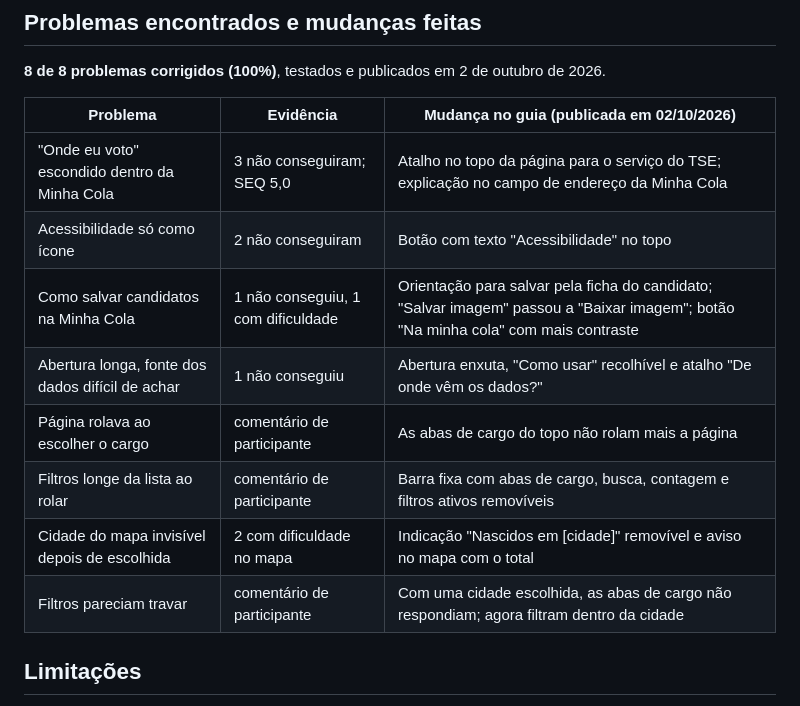
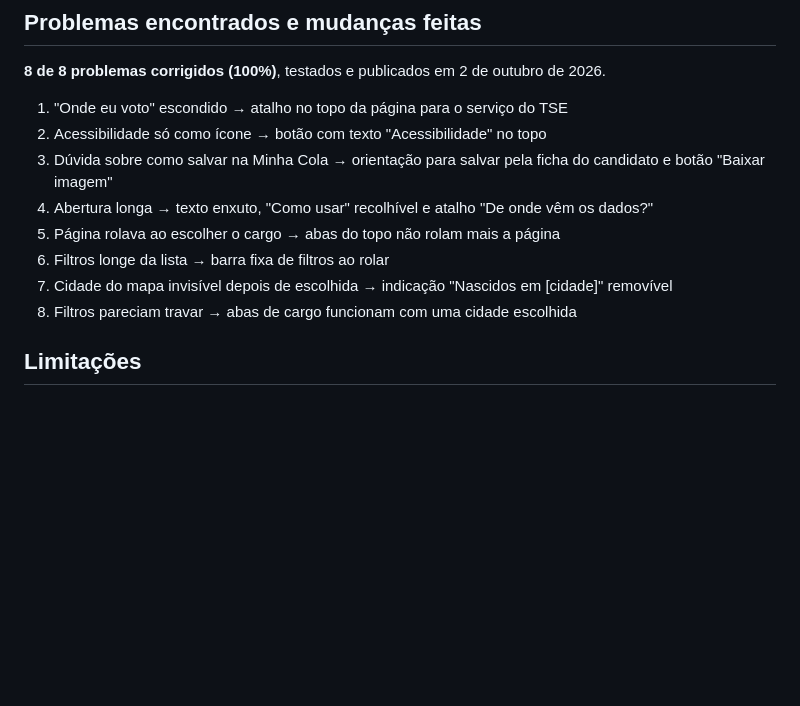
Before and after one commit to juckto-rgb/guia-eleitor-pr, a Markdown page: pesquisa/RESULTADO-TESTE-2026-10.md, the part around the change. Rendered like a GitHub page; blank space fills up the shorter version.

Commit message:
Pesquisa: lista curta dos problemas corrigidos
Co-Authored-By: Claude Opus 5.5 <noreply@anthropic.com>

```diff
--- a/pesquisa/RESULTADO-TESTE-2026-10.md
+++ b/pesquisa/RESULTADO-TESTE-2026-10.md
@@ -52,16 +52,14 @@ Todas as médias e intervalos ficaram acima do neutro (0). Com 11 participantes
 
 **8 de 8 problemas corrigidos (100%)**, testados e publicados em 2 de outubro de 2026.
 
-| Problema | Evidência | Mudança no guia (publicada em 02/10/2026) |
-|---|---|---|
-| "Onde eu voto" escondido dentro da Minha Cola | 3 não conseguiram; SEQ 5,0 | Atalho no topo da página para o serviço do TSE; explicação no campo de endereço da Minha Cola |
-| Acessibilidade só como ícone | 2 não conseguiram | Botão com texto "Acessibilidade" no topo |
-| Como salvar candidatos na Minha Cola | 1 não conseguiu, 1 com dificuldade | Orientação para salvar pela ficha do candidato; "Salvar imagem" passou a "Baixar imagem"; botão "Na minha cola" com mais contraste |
-| Abertura longa, fonte dos dados difícil de achar | 1 não conseguiu | Abertura enxuta, "Como usar" recolhível e atalho "De onde vêm os dados?" |
-| Página rolava ao escolher o cargo | comentário de participante | As abas de cargo do topo não rolam mais a página |
-| Filtros longe da lista ao rolar | comentário de participante | Barra fixa com abas de cargo, busca, contagem e filtros ativos removíveis |
-| Cidade do mapa invisível depois de escolhida | 2 com dificuldade no mapa | Indicação "Nascidos em [cidade]" removível e aviso no mapa com o total |
-| Filtros pareciam travar | comentário de participante | Com uma cidade escolhida, as abas de cargo não respondiam; agora filtram dentro da cidade |
+1. "Onde eu voto" escondido → atalho no topo da página para o serviço do TSE
+2. Acessibilidade só como ícone → botão com texto "Acessibilidade" no topo
+3. Dúvida sobre como salvar na Minha Cola → orientação para salvar pela ficha do candidato e botão "Baixar imagem"
+4. Abertura longa → texto enxuto, "Como usar" recolhível e atalho "De onde vêm os dados?"
+5. Página rolava ao escolher o cargo → abas do topo não rolam mais a página
+6. Filtros longe da lista → barra fixa de filtros ao rolar
+7. Cidade do mapa invisível depois de escolhida → indicação "Nascidos em [cidade]" removível
+8. Filtros pareciam travar → abas de cargo funcionam com uma cidade escolhida
 
 ## Limitações
 
```
